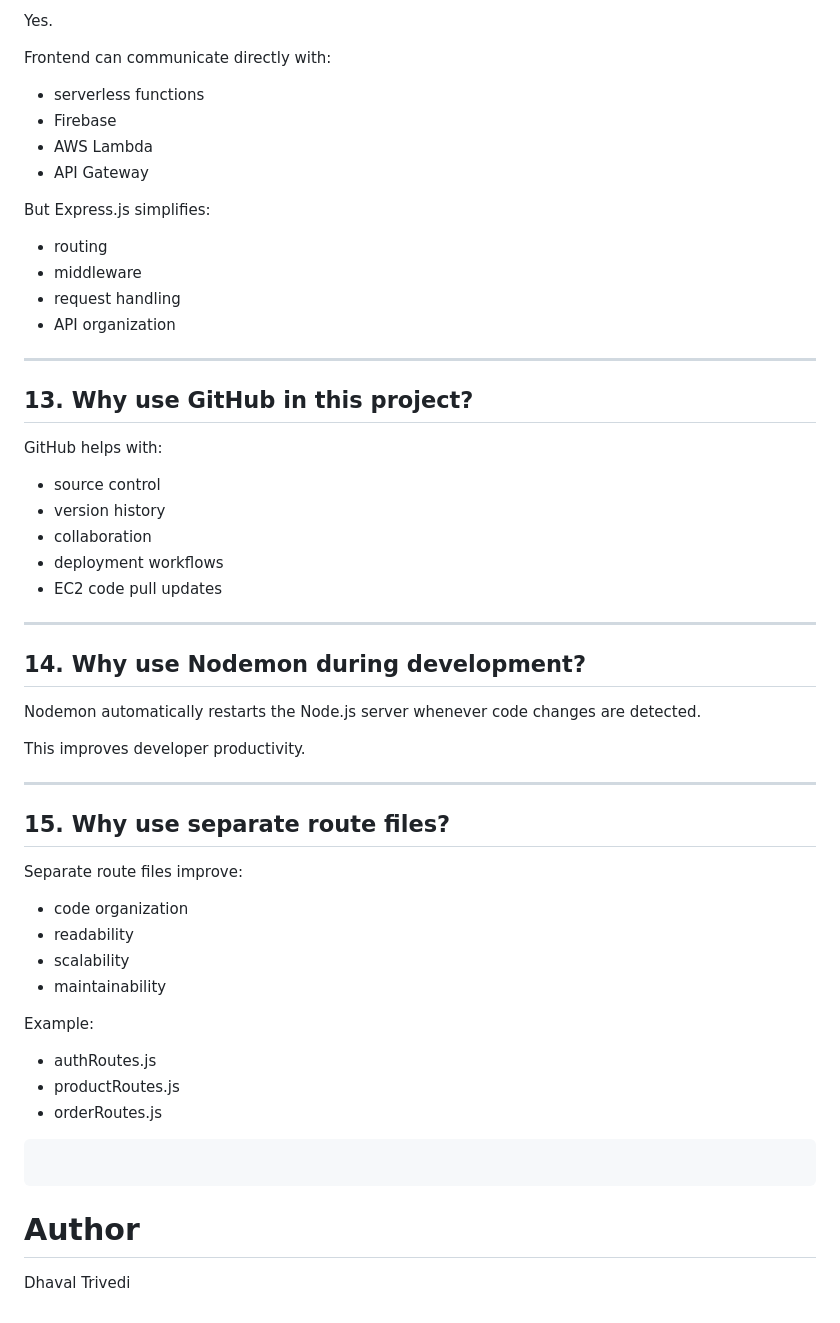
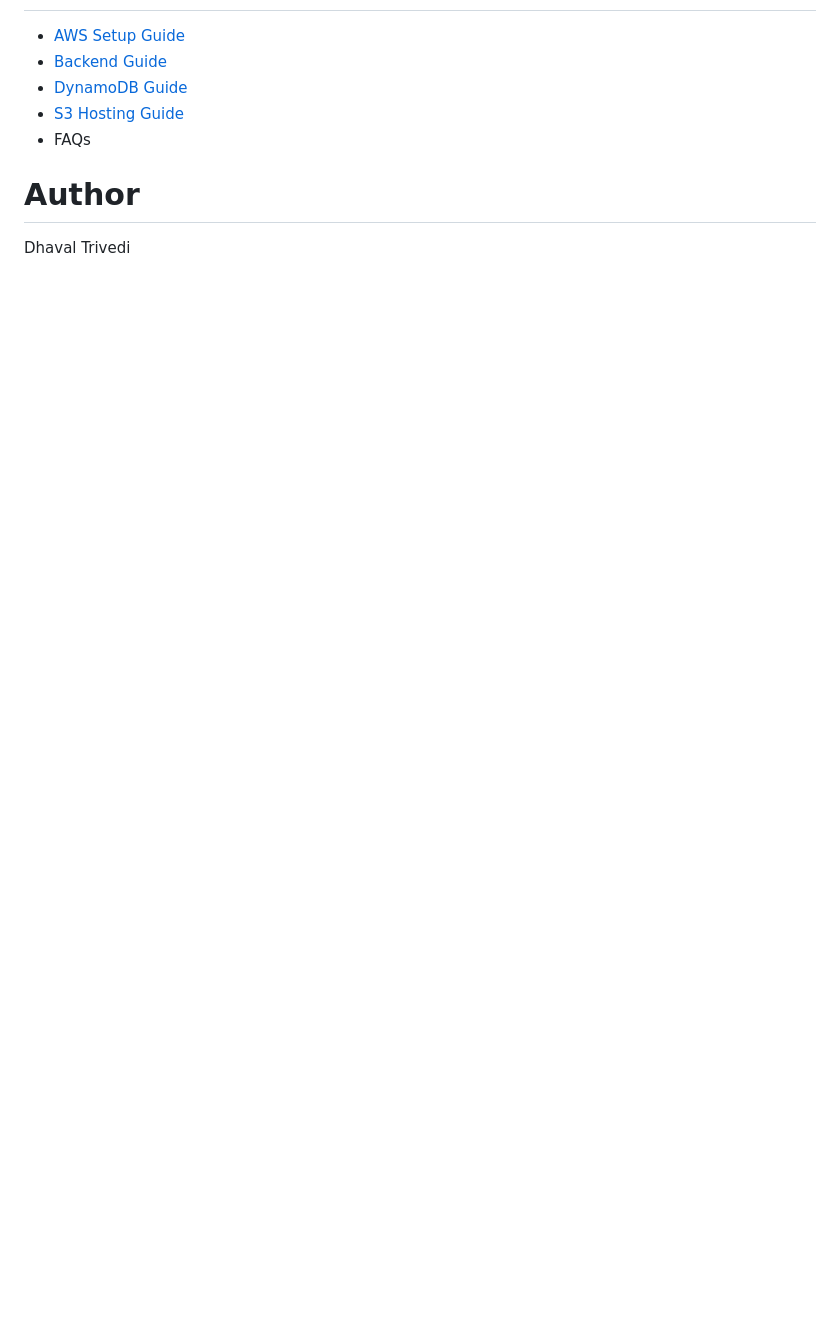
Before and after one commit to Dhaval1094/E-Com-webApp, a Markdown page: docs/index.md, the part around one of its changes. Rendered like a GitHub page; blank space fills up the shorter version.

`````diff
--- a/docs/index.md
+++ b/docs/index.md
@@ -898,56 +735,8 @@ Used for:
-Yes.
-
-Frontend can communicate directly with:
-- serverless functions
-- Firebase
-- AWS Lambda
-- API Gateway
-
-But Express.js simplifies:
-- routing
-- middleware
-- request handling
-- API organization
-
----
-
-## 13. Why use GitHub in this project?
-
-GitHub helps with:
-
-- source control
-- version history
-- collaboration
-- deployment workflows
-- EC2 code pull updates
-
----
-
-## 14. Why use Nodemon during development?
-
-Nodemon automatically restarts the Node.js server whenever code changes are detected.
-
-This improves developer productivity.
-
----
-
-## 15. Why use separate route files?
-
-Separate route files improve:
-
-- code organization
-- readability
-- scalability
-- maintainability
-
-Example:
-
-- authRoutes.js
-- productRoutes.js
-- orderRoutes.js
-
-```
-````
+- [AWS Setup Guide](https://dhaval1094.github.io/E-Com-webApp/aws-setup)
+- [Backend Guide](https://dhaval1094.github.io/E-Com-webApp/backend-guide)
+- [DynamoDB Guide](https://dhaval1094.github.io/E-Com-webApp/dynamodb-guide)
+- [S3 Hosting Guide](https://dhaval1094.github.io/E-Com-webApp/s3-hosting)
+- FAQs
 
 
 # Author
`````
Also changed, not shown: other parts of docs/index.md (+1 -164 lines).
